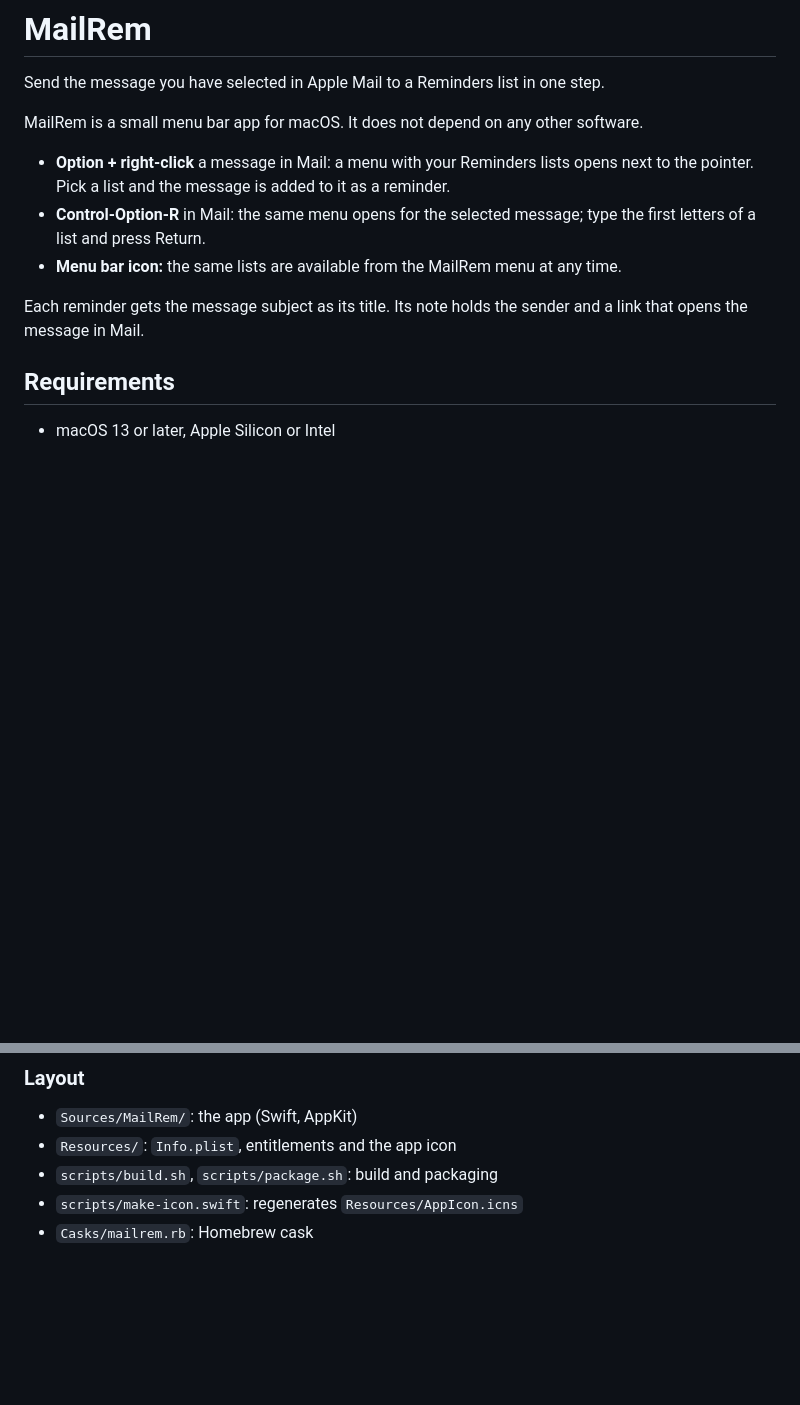
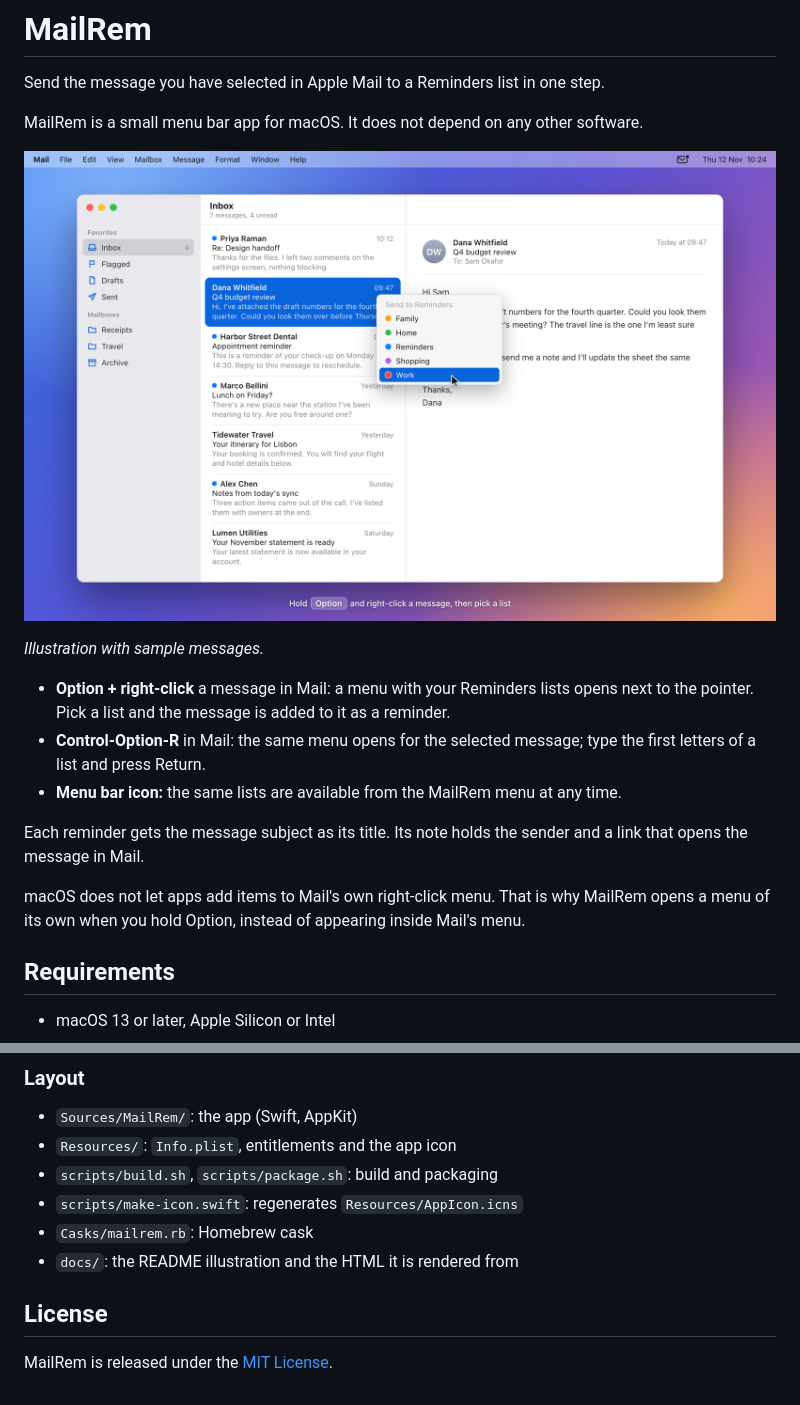
Before and after one commit to kogungor/mailrem, a Markdown page: README.md, 2 parts joined by grey strips. Drawn GitHub-style; pictures changed too: docs/screenshot.png (added); blank space fills up the shorter version.

Commit message:
Add MIT license, privacy notes and a README illustration

```diff
--- a/README.md
+++ b/README.md
@@ -4,11 +4,17 @@ Send the message you have selected in Apple Mail to a Reminders list in one step
 
 MailRem is a small menu bar app for macOS. It does not depend on any other software.
 
+![The MailRem menu open over a message in Mail, listing Reminders lists](docs/screenshot.png)
+
+*Illustration with sample messages.*
+
 - **Option + right-click** a message in Mail: a menu with your Reminders lists opens next to the pointer. Pick a list and the message is added to it as a reminder.
 - **Control-Option-R** in Mail: the same menu opens for the selected message; type the first letters of a list and press Return.
 - **Menu bar icon:** the same lists are available from the MailRem menu at any time.
 
 Each reminder gets the message subject as its title. Its note holds the sender and a link that opens the message in Mail.
+
+macOS does not let apps add items to Mail's own right-click menu. That is why MailRem opens a menu of its own when you hold Option, instead of appearing inside Mail's menu.
 
 ## Requirements
 
@@ -98,3 +119,8 @@ scripts/package.sh    # builds dist/MailRem-<version>.dmg
 - `scripts/build.sh`, `scripts/package.sh`: build and packaging
 - `scripts/make-icon.swift`: regenerates `Resources/AppIcon.icns`
 - `Casks/mailrem.rb`: Homebrew cask
+- `docs/`: the README illustration and the HTML it is rendered from
+
+## License
+
+MailRem is released under the [MIT License](LICENSE).
```
Also changed, not shown: other parts of README.md (+15 -0 lines), 3 other files.
